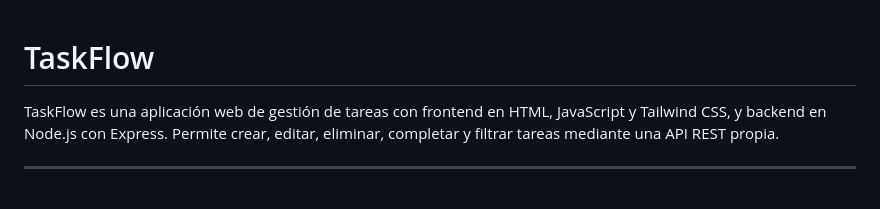
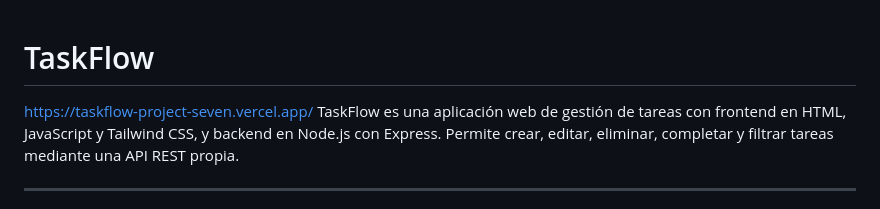
Before and after one commit to alburrida/taskflow-project, a Markdown page: README.md, the part around the change. Drawn GitHub-style.

```diff
--- a/README.md
+++ b/README.md
@@ -1,5 +1,5 @@
 # TaskFlow
-
+https://taskflow-project-seven.vercel.app/
 TaskFlow es una aplicación web de gestión de tareas con frontend en HTML, JavaScript y Tailwind CSS, y backend en Node.js con Express. Permite crear, editar, eliminar, completar y filtrar tareas mediante una API REST propia.
 
 ---
```
